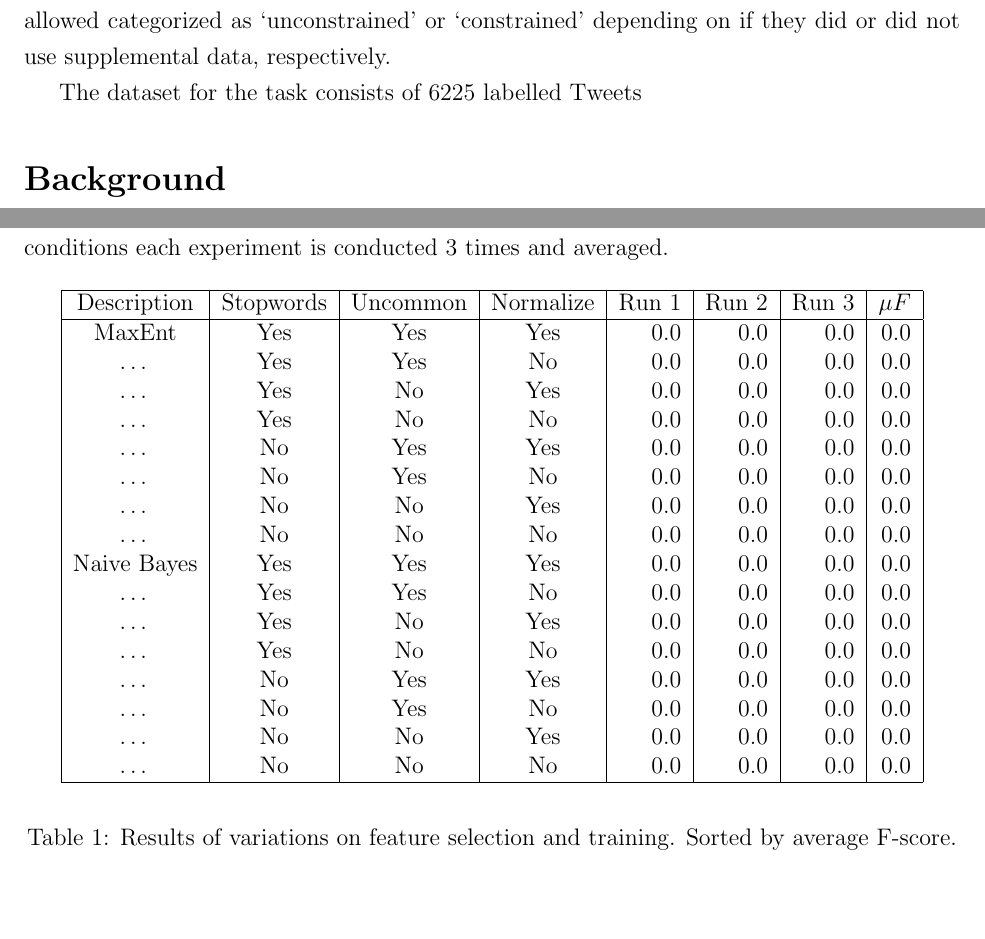
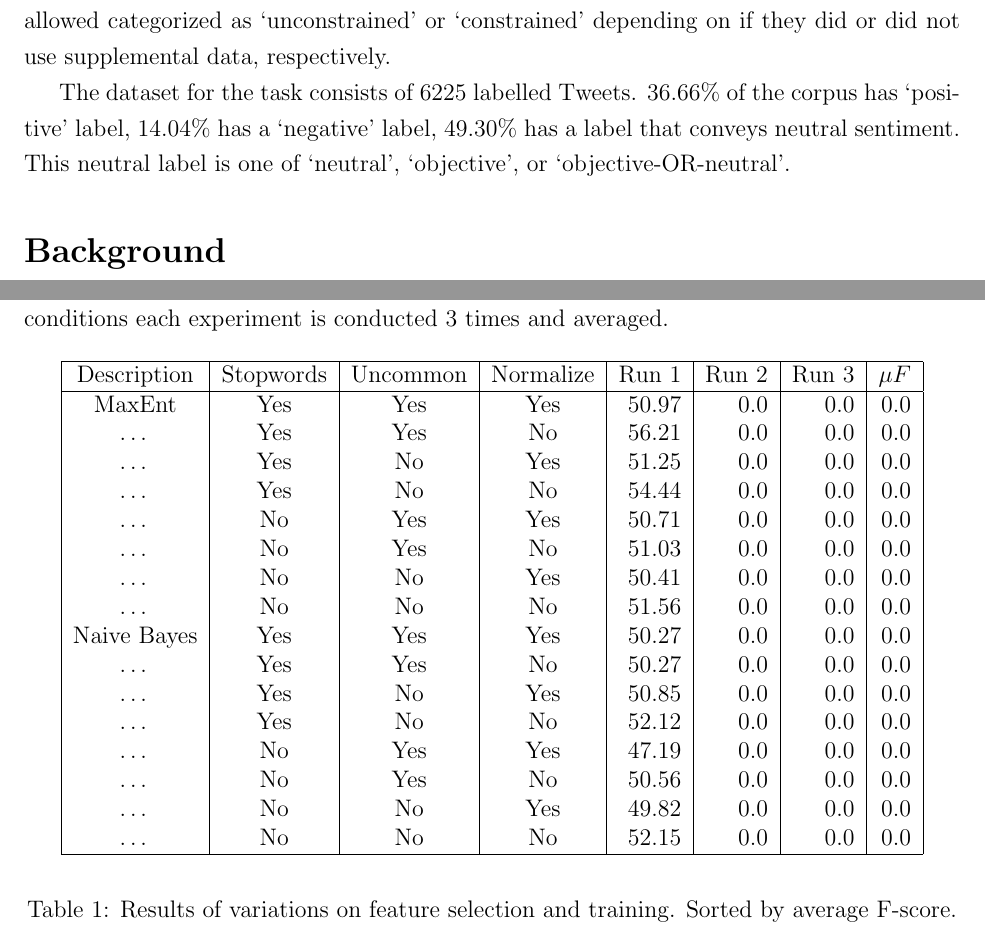
Before and after one commit to hockeybuggy/twitter-sentiment, a LaTeX document (paper/paper.tex): two parts of pages 3 and 6 of 9, joined at a grey line, cut so that both start at the same text. Compiled offline with pdfLaTeX.

Commit message:
Fixed some mistakes in the code and wrote a single make target to make one table col

```diff
--- a/paper/paper.tex
+++ b/paper/paper.tex
@@ -115,7 +115,10 @@ F-positive and the F-negative. The submissions were allowed categorized as
 `unconstrained' or `constrained' depending on if they did or did not use
 supplemental data, respectively.
 
-The dataset for the task consists of 6225 labelled Tweets
+The dataset for the task consists of 6225 labelled Tweets. 36.66\% of the
+corpus has `positive' label, 14.04\% has a `negative' label, 49.30\% has a
+label that conveys neutral sentiment. This neutral label is one of `neutral',
+`objective', or `objective-OR-neutral'.
 
 \section{Background}
 
@@ -301,22 +304,22 @@ conducted 3 times and averaged.
         \hline
         Description & Stopwords & Uncommon  & Normalize & Run 1 & Run 2 & Run 3 & $\mu F$\\
         \hline
-        MaxEnt      & Yes       & Yes       & Yes       & 0.0   & 0.0   & 0.0   & 0.0 \\
-        \dots       & Yes       & Yes       & No        & 0.0   & 0.0   & 0.0   & 0.0 \\
-        \dots       & Yes       & No        & Yes       & 0.0   & 0.0   & 0.0   & 0.0 \\
-        \dots       & Yes       & No        & No        & 0.0   & 0.0   & 0.0   & 0.0 \\
-        \dots       & No        & Yes       & Yes       & 0.0   & 0.0   & 0.0   & 0.0 \\
-        \dots       & No        & Yes       & No        & 0.0   & 0.0   & 0.0   & 0.0 \\
-        \dots       & No        & No        & Yes       & 0.0   & 0.0   & 0.0   & 0.0 \\
-        \dots       & No        & No        & No        & 0.0   & 0.0   & 0.0   & 0.0 \\
-        Naive Bayes & Yes       & Yes       & Yes       & 0.0   & 0.0   & 0.0   & 0.0 \\
-        \dots       & Yes       & Yes       & No        & 0.0   & 0.0   & 0.0   & 0.0 \\
-        \dots       & Yes       & No        & Yes       & 0.0   & 0.0   & 0.0   & 0.0 \\
-        \dots       & Yes       & No        & No        & 0.0   & 0.0   & 0.0   & 0.0 \\
-        \dots       & No        & Yes       & Yes       & 0.0   & 0.0   & 0.0   & 0.0 \\
-        \dots       & No        & Yes       & No        & 0.0   & 0.0   & 0.0   & 0.0 \\
-        \dots       & No        & No        & Yes       & 0.0   & 0.0   & 0.0   & 0.0 \\
-        \dots       & No        & No        & No        & 0.0   & 0.0   & 0.0   & 0.0 \\
+        MaxEnt      & Yes       & Yes       & Yes       & 50.97 & 0.0   & 0.0   & 0.0 \\
+        \dots       & Yes       & Yes       & No        & 56.21 & 0.0   & 0.0   & 0.0 \\
+        \dots       & Yes       & No        & Yes       & 51.25 & 0.0   & 0.0   & 0.0 \\
+        \dots       & Yes       & No        & No        & 54.44 & 0.0   & 0.0   & 0.0 \\
+        \dots       & No        & Yes       & Yes       & 50.71 & 0.0   & 0.0   & 0.0 \\
+        \dots       & No        & Yes       & No        & 51.03 & 0.0   & 0.0   & 0.0 \\
+        \dots       & No        & No        & Yes       & 50.41 & 0.0   & 0.0   & 0.0 \\
+        \dots       & No        & No        & No        & 51.56 & 0.0   & 0.0   & 0.0 \\
+        Naive Bayes & Yes       & Yes       & Yes       & 50.27 & 0.0   & 0.0   & 0.0 \\
+        \dots       & Yes       & Yes       & No        & 50.27 & 0.0   & 0.0   & 0.0 \\
+        \dots       & Yes       & No        & Yes       & 50.85 & 0.0   & 0.0   & 0.0 \\
+        \dots       & Yes       & No        & No        & 52.12 & 0.0   & 0.0   & 0.0 \\
+        \dots       & No        & Yes       & Yes       & 47.19 & 0.0   & 0.0   & 0.0 \\
+        \dots       & No        & Yes       & No        & 50.56 & 0.0   & 0.0   & 0.0 \\
+        \dots       & No        & No        & Yes       & 49.82 & 0.0   & 0.0   & 0.0 \\
+        \dots       & No        & No        & No        & 52.15 & 0.0   & 0.0   & 0.0 \\
         \hline
     \end{tabular}
     \end{center}
```
Also changed, not shown: src/Makefile, paper/paper.tex (2 more changed lines), 1 other file.
